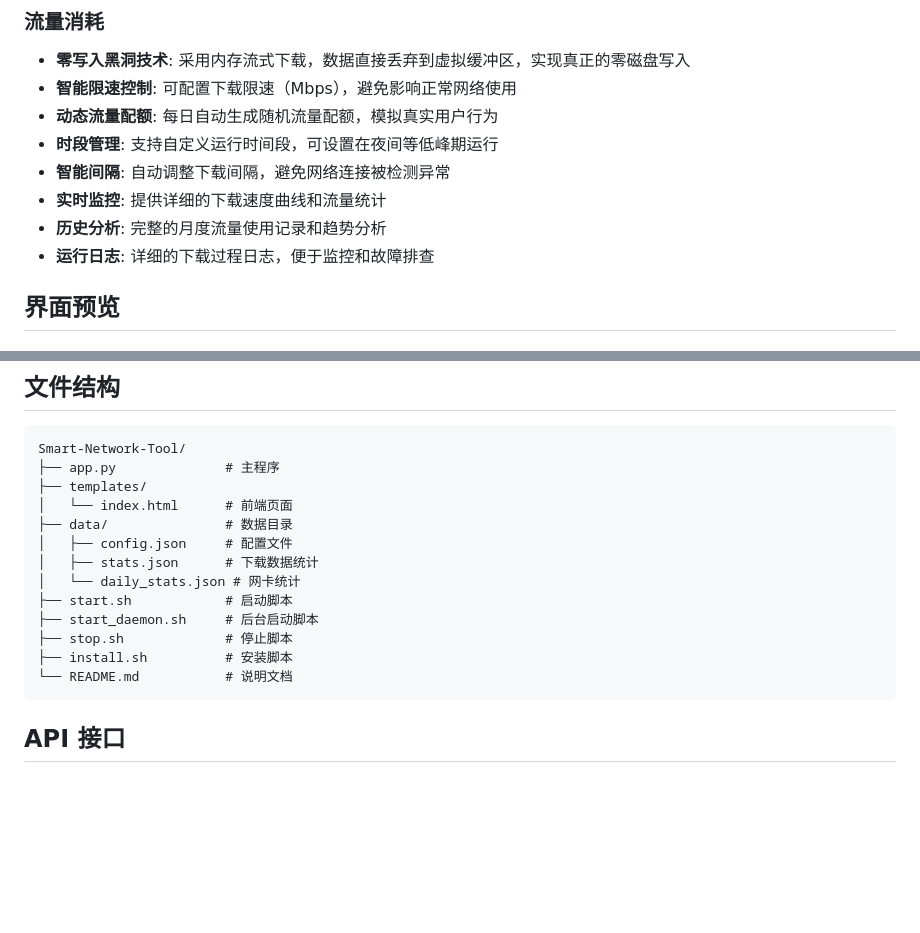
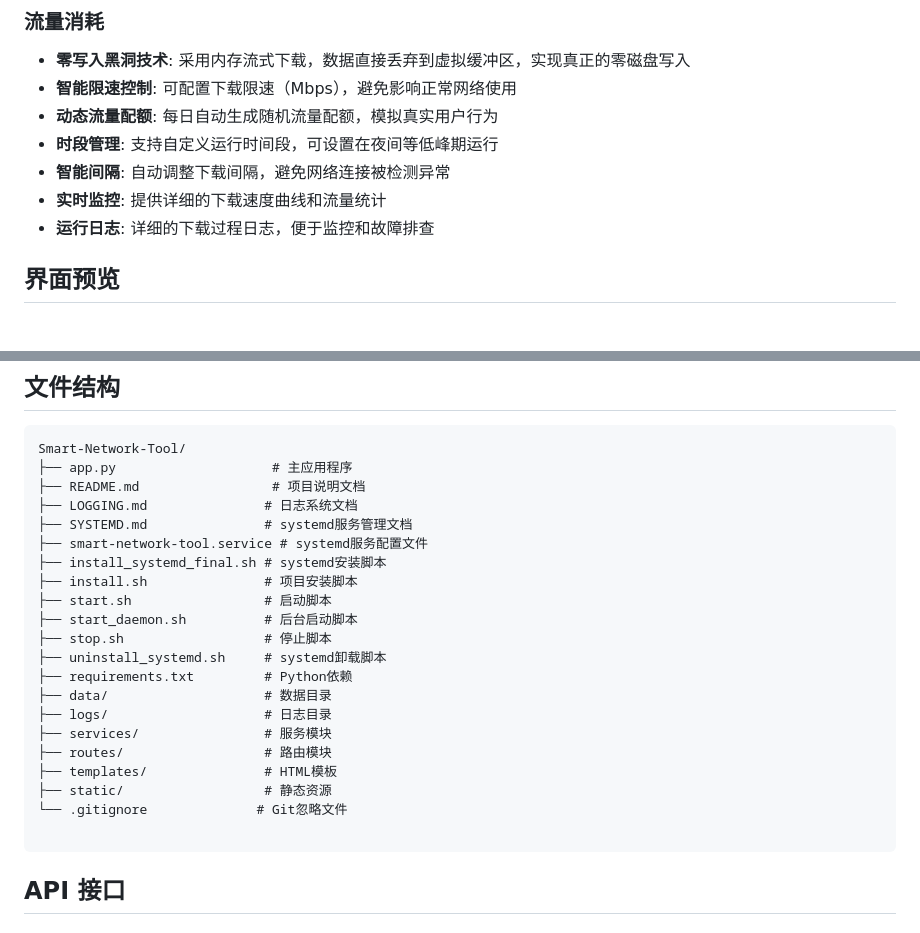
Before and after one commit to nasplycc/snt, a Markdown page: README.md, 2 parts joined by grey strips. GitHub-like rendering; blank space fills up the shorter version.

Commit message:
更新 README.md

````diff
--- a/README.md
+++ b/README.md
@@ -17,7 +17,6 @@
 - **时段管理**: 支持自定义运行时间段，可设置在夜间等低峰期运行
 - **智能间隔**: 自动调整下载间隔，避免网络连接被检测异常
 - **实时监控**: 提供详细的下载速度曲线和流量统计
-- **历史分析**: 完整的月度流量使用记录和趋势分析
 - **运行日志**: 详细的下载过程日志，便于监控和故障排查
 
 ## 界面预览
@@ -149,19 +148,28 @@ screen -ls  # 查看会话
 
 ```
 Smart-Network-Tool/
-├── app.py              # 主程序
-├── templates/
-│   └── index.html      # 前端页面
-├── data/               # 数据目录
-│   ├── config.json     # 配置文件
-│   ├── stats.json      # 下载数据统计
-│   └── daily_stats.json # 网卡统计
-├── start.sh            # 启动脚本
-├── start_daemon.sh     # 后台启动脚本
-├── stop.sh             # 停止脚本
-├── install.sh          # 安装脚本
-└── README.md           # 说明文档
+├── app.py                    # 主应用程序
+├── README.md                 # 项目说明文档
+├── LOGGING.md               # 日志系统文档
+├── SYSTEMD.md               # systemd服务管理文档
+├── smart-network-tool.service # systemd服务配置文件
+├── install_systemd_final.sh # systemd安装脚本
+├── install.sh               # 项目安装脚本
+├── start.sh                 # 启动脚本
+├── start_daemon.sh          # 后台启动脚本
+├── stop.sh                  # 停止脚本
+├── uninstall_systemd.sh     # systemd卸载脚本
+├── requirements.txt         # Python依赖
+├── data/                    # 数据目录
+├── logs/                    # 日志目录
+├── services/                # 服务模块
+├── routes/                  # 路由模块
+├── templates/               # HTML模板
+├── static/                  # 静态资源
+└── .gitignore              # Git忽略文件
+
 ```
+
 
 ## API 接口
 
````
